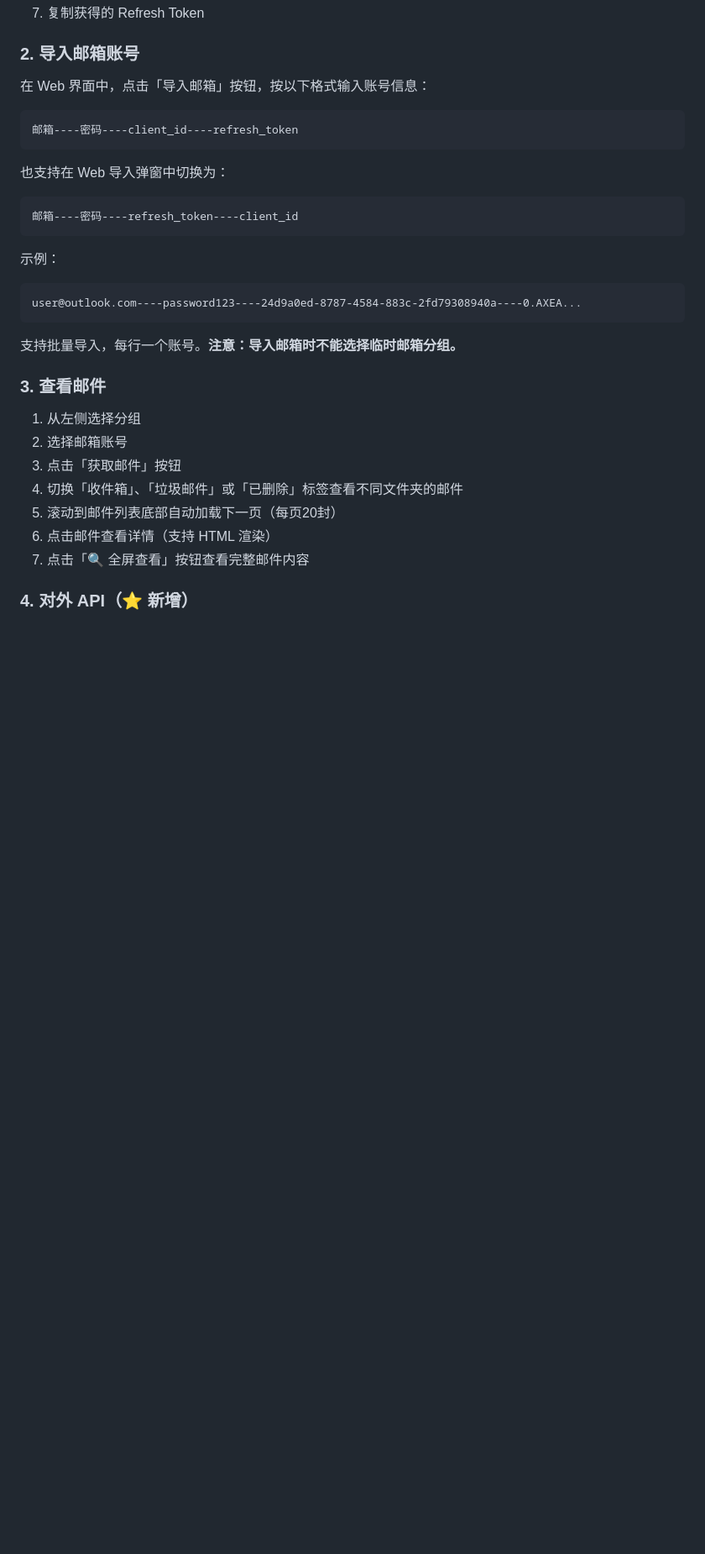
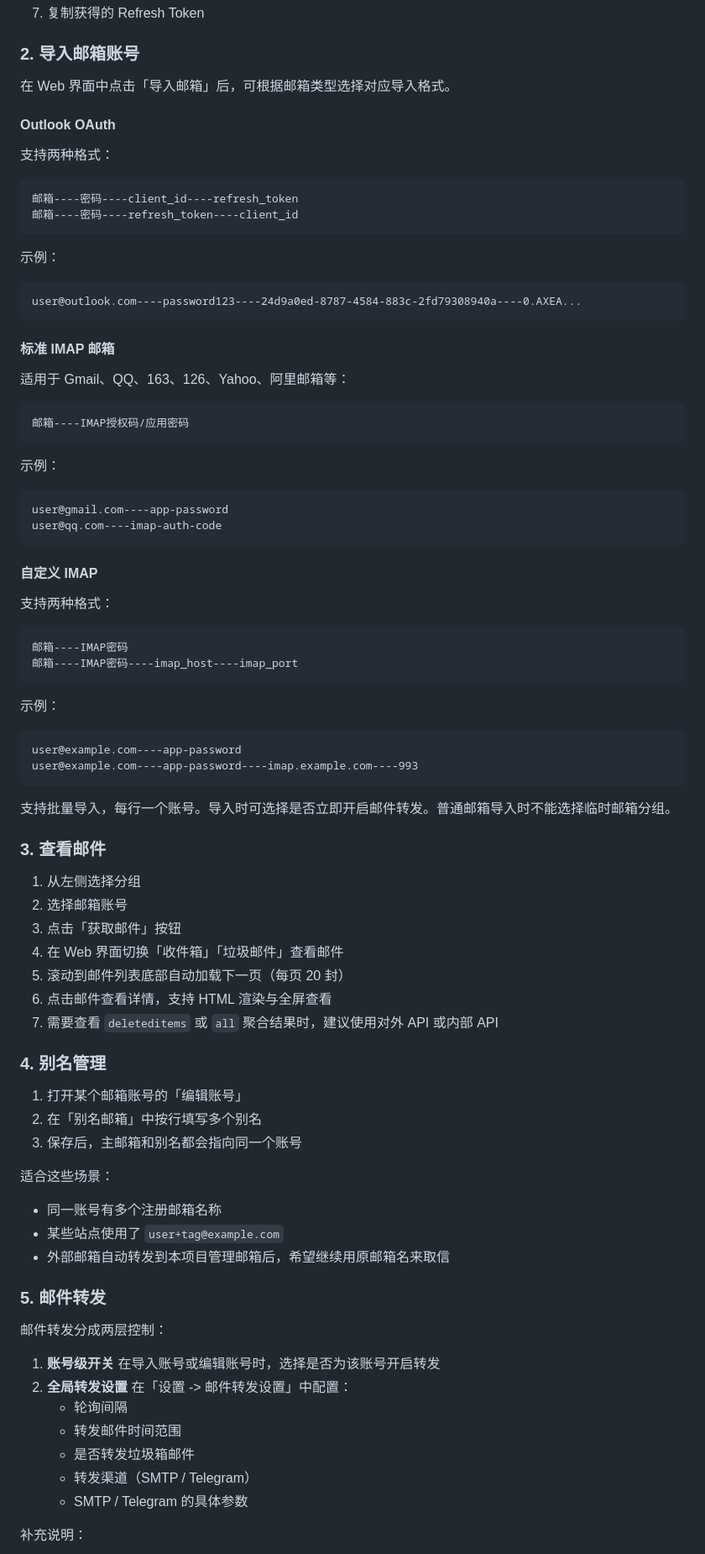
Before and after one commit to kol2000/outlookEmail, a Markdown page: README.md, the part around one of its changes. Shown at 84% size. Drawn GitHub-style; blank space fills up the shorter version.

````diff
--- a/README.md
+++ b/README.md
@@ -211,33 +222,91 @@ docker-compose up -d
 
 ### 2. 导入邮箱账号
 
-在 Web 界面中，点击「导入邮箱」按钮，按以下格式输入账号信息：
+在 Web 界面中点击「导入邮箱」后，可根据邮箱类型选择对应导入格式。
 
-```
+#### Outlook OAuth
+
+支持两种格式：
+
+```txt
 邮箱----密码----client_id----refresh_token
-```
-
-也支持在 Web 导入弹窗中切换为：
-
-```
 邮箱----密码----refresh_token----client_id
 ```
 
 示例：
-```
+
+```txt
 user@outlook.com----password123----24d9a0ed-8787-4584-883c-2fd79308940a----0.AXEA...
 ```
 
-支持批量导入，每行一个账号。**注意：导入邮箱时不能选择临时邮箱分组。**
+#### 标准 IMAP 邮箱
+
+适用于 Gmail、QQ、163、126、Yahoo、阿里邮箱等：
+
+```txt
+邮箱----IMAP授权码/应用密码
+```
+
+示例：
+
+```txt
+user@gmail.com----app-password
+user@qq.com----imap-auth-code
+```
+
+#### 自定义 IMAP
+
+支持两种格式：
+
+```txt
+邮箱----IMAP密码
+邮箱----IMAP密码----imap_host----imap_port
+```
+
+示例：
+
+```txt
+user@example.com----app-password
+user@example.com----app-password----imap.example.com----993
+```
+
+支持批量导入，每行一个账号。导入时可选择是否立即开启邮件转发。普通邮箱导入时不能选择临时邮箱分组。
 
 ### 3. 查看邮件
 
 1. 从左侧选择分组
 2. 选择邮箱账号
 3. 点击「获取邮件」按钮
-4. 切换「收件箱」、「垃圾邮件」或「已删除」标签查看不同文件夹的邮件
-5. 滚动到邮件列表底部自动加载下一页（每页20封）
-6. 点击邮件查看详情（支持 HTML 渲染）
-7. 点击「🔍 全屏查看」按钮查看完整邮件内容
+4. 在 Web 界面切换「收件箱」「垃圾邮件」查看邮件
+5. 滚动到邮件列表底部自动加载下一页（每页 20 封）
+6. 点击邮件查看详情，支持 HTML 渲染与全屏查看
+7. 需要查看 `deleteditems` 或 `all` 聚合结果时，建议使用对外 API 或内部 API
 
-### 4. 对外 API（⭐ 新增）
+### 4. 别名管理
+
+1. 打开某个邮箱账号的「编辑账号」
+2. 在「别名邮箱」中按行填写多个别名
+3. 保存后，主邮箱和别名都会指向同一个账号
+
+适合这些场景：
+
+- 同一账号有多个注册邮箱名称
+- 某些站点使用了 `user+tag@example.com`
+- 外部邮箱自动转发到本项目管理邮箱后，希望继续用原邮箱名来取信
+
+### 5. 邮件转发
+
+邮件转发分成两层控制：
+
+1. **账号级开关**
+   在导入账号或编辑账号时，选择是否为该账号开启转发
+2. **全局转发设置**
+   在「设置 -> 邮件转发设置」中配置：
+   - 轮询间隔
+   - 转发邮件时间范围
+   - 是否转发垃圾箱邮件
+   - 转发渠道（SMTP / Telegram）
+   - SMTP / Telegram 的具体参数
+
+补充说明：
+
````
Also changed, not shown: other parts of README.md (+40 -18 lines).
